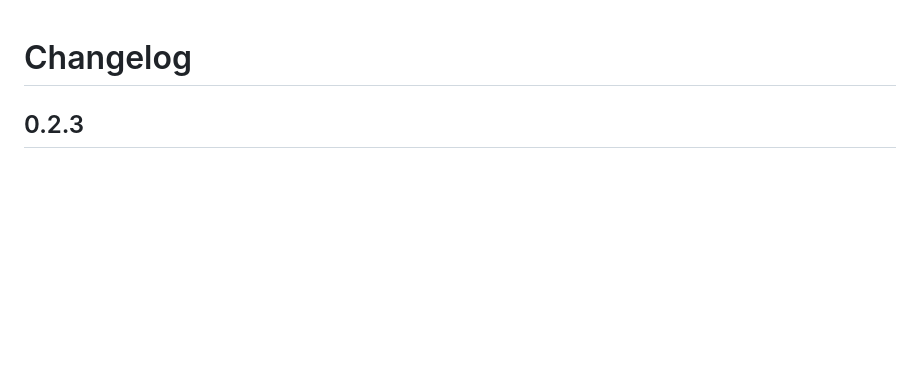
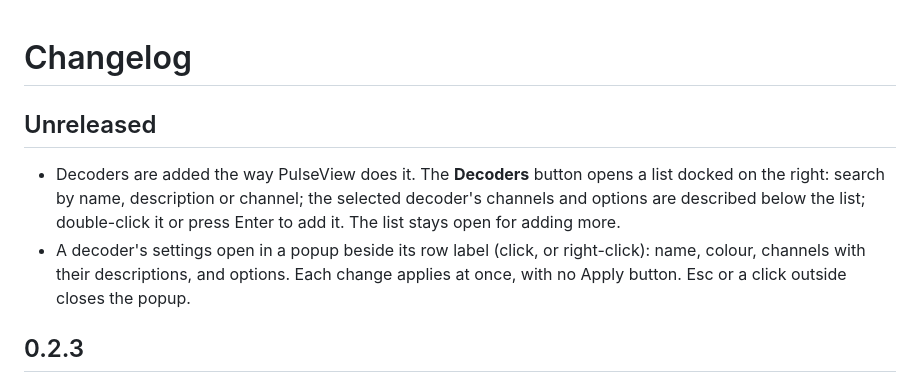
Before and after one commit to Brandon-git-hub/WebPulse, a Markdown page: CHANGELOG.md, the part around the change. Drawn GitHub-style; blank space fills up the shorter version.

```diff
--- a/CHANGELOG.md
+++ b/CHANGELOG.md
@@ -1,4 +1,16 @@
 # Changelog
+
+## Unreleased
+
+- Decoders are added the way PulseView does it. The **Decoders** button opens a
+  list docked on the right: search by name, description or channel; the
+  selected decoder's channels and options are described below the list;
+  double-click it or press Enter to add it. The list stays open for adding
+  more.
+- A decoder's settings open in a popup beside its row label (click, or
+  right-click): name, colour, channels with their descriptions, and options.
+  Each change applies at once, with no Apply button. Esc or a click outside
+  closes the popup.
 
 ## 0.2.3
 
```
Also changed, not shown: README.md (+8 -3 lines), README.zh-TW.md (+3 -3 lines), docs/images/decoder-editor.png, 7 other files.
